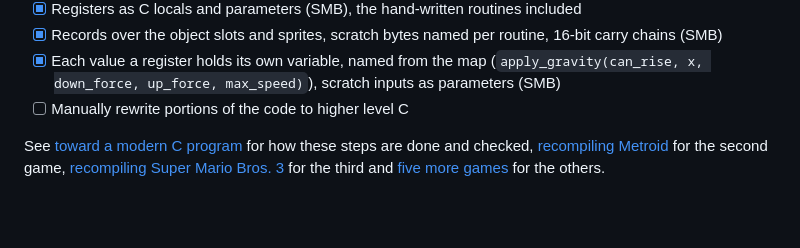
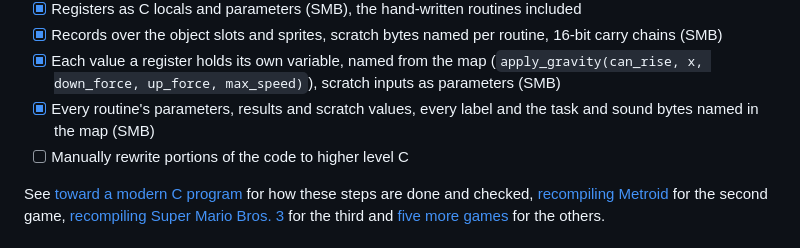
Before and after one commit to nathsou/smb, a Markdown page: README.md, the part around the change. Rendered like a GitHub page; blank space fills up the shorter version.

Commit message:
Docs: names from the callees, labels, the map's names
Claude-Session: https://claude.ai/code/session_0174bxAwMLZ6d7cVNXfJ8sKu

```diff
--- a/README.md
+++ b/README.md
@@ -42,6 +42,7 @@ generated C next to the game.
 - [x] Registers as C locals and parameters (SMB), the hand-written routines included
 - [x] Records over the object slots and sprites, scratch bytes named per routine, 16-bit carry chains (SMB)
 - [x] Each value a register holds its own variable, named from the map (`apply_gravity(can_rise, x, down_force, up_force, max_speed)`), scratch inputs as parameters (SMB)
+- [x] Every routine's parameters, results and scratch values, every label and the task and sound bytes named in the map (SMB)
 - [ ] Manually rewrite portions of the code to higher level C
 
 See [toward a modern C program](docs/modern-runtime.md) for how these steps are
```
Also changed, not shown: docs/modern-runtime.md (+34 -9 lines).
